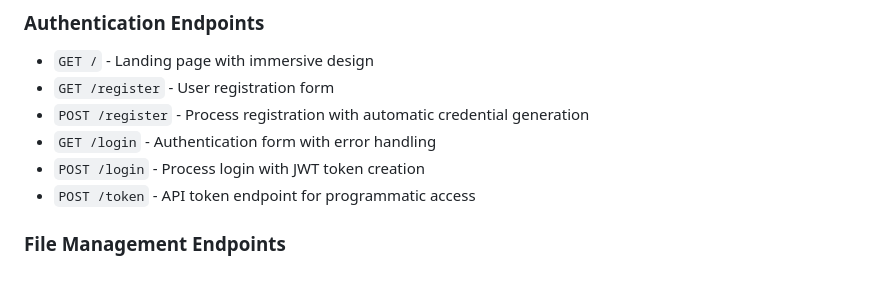
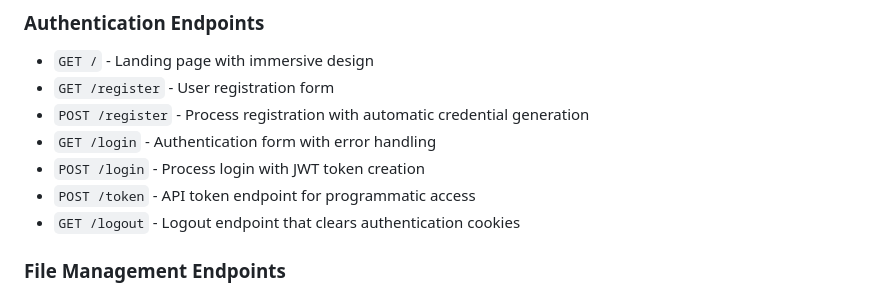
Before and after one commit to Juicy-ssh/IS-Mini-Project, a Markdown page: README.md, the part around the change. GitHub-like rendering.

Commit message:
Update documentation to include logout endpoint

```diff
--- a/README.md
+++ b/README.md
@@ -219,6 +219,7 @@ CREATE TABLE files (
 - `GET /login` - Authentication form with error handling
 - `POST /login` - Process login with JWT token creation
 - `POST /token` - API token endpoint for programmatic access
+- `GET /logout` - Logout endpoint that clears authentication cookies
 
 ### File Management Endpoints
 - `GET /dashboard` - Main chat interface with file timeline
```
